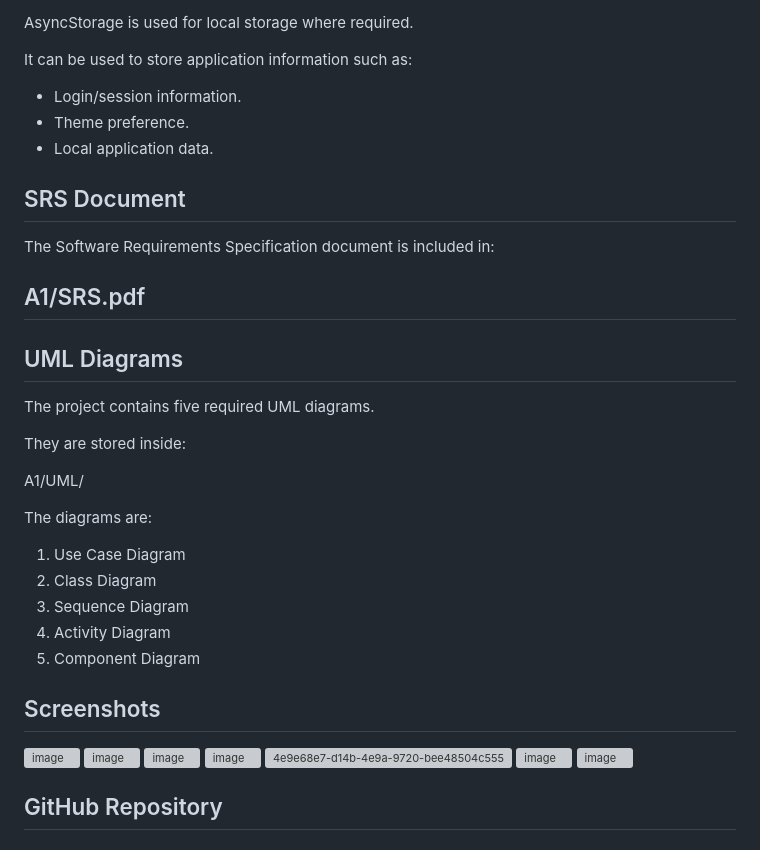
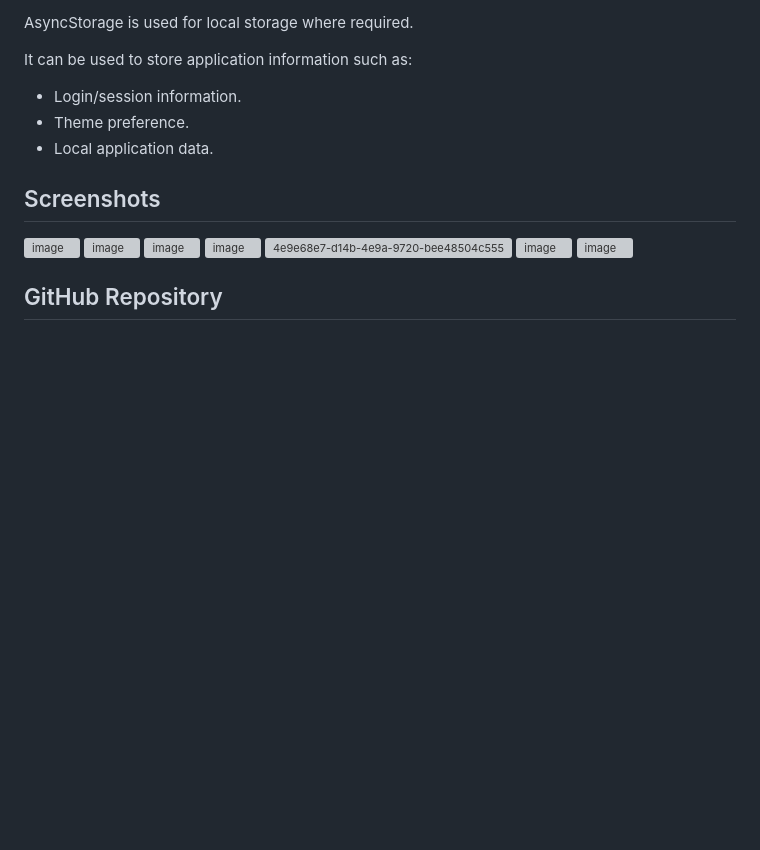
Before and after one commit to abdullah6650107-lgtm/Restaurant-App-MVP, a Markdown page: README.md, the part around the change. GitHub-like rendering; blank space fills up the shorter version; grey boxes are pictures that could not be loaded.

```diff
--- a/README.md
+++ b/README.md
@@ -343,27 +343,6 @@ It can be used to store application information such as:
 - Theme preference.
 - Local application data.
 
-## SRS Document
-
-The Software Requirements Specification document is included in:
-
-## A1/SRS.pdf
-## UML Diagrams
-
-The project contains five required UML diagrams.
-
-They are stored inside:
-
-A1/UML/
-
-The diagrams are:
-
-1. Use Case Diagram
-2. Class Diagram
-3. Sequence Diagram
-4. Activity Diagram
-5. Component Diagram
-
 ## Screenshots
 <img width="720" height="1600" alt="image" src="https://github.com/user-attachments/assets/87e8b3dd-c616-45ae-a7d8-365b5caa37f9" />
 <img width="720" height="1600" alt="image" src="https://github.com/user-attachments/assets/51e2cac5-1f23-4635-b831-f3f98b68dbd8" />
```
